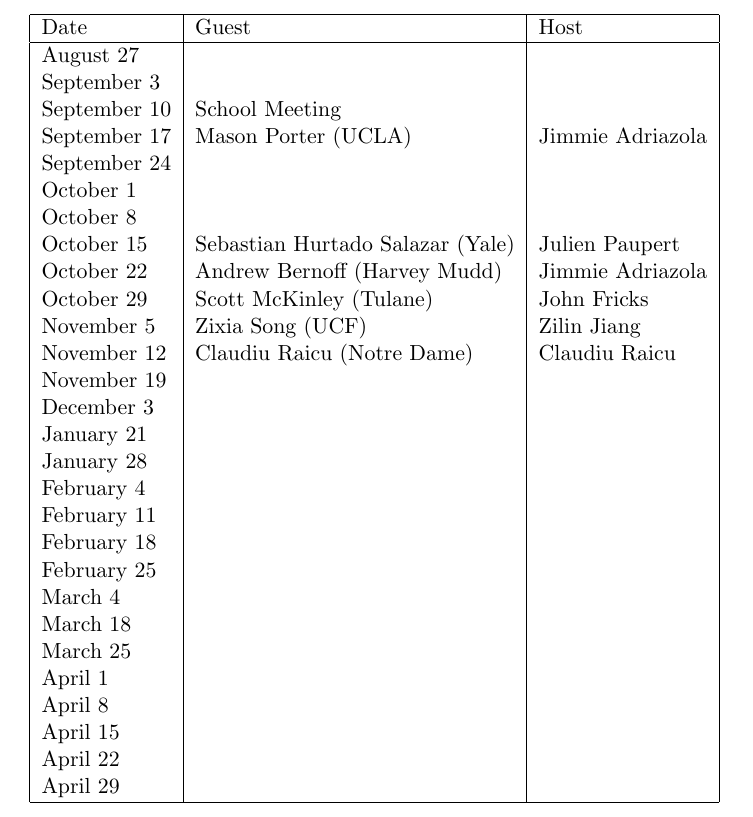
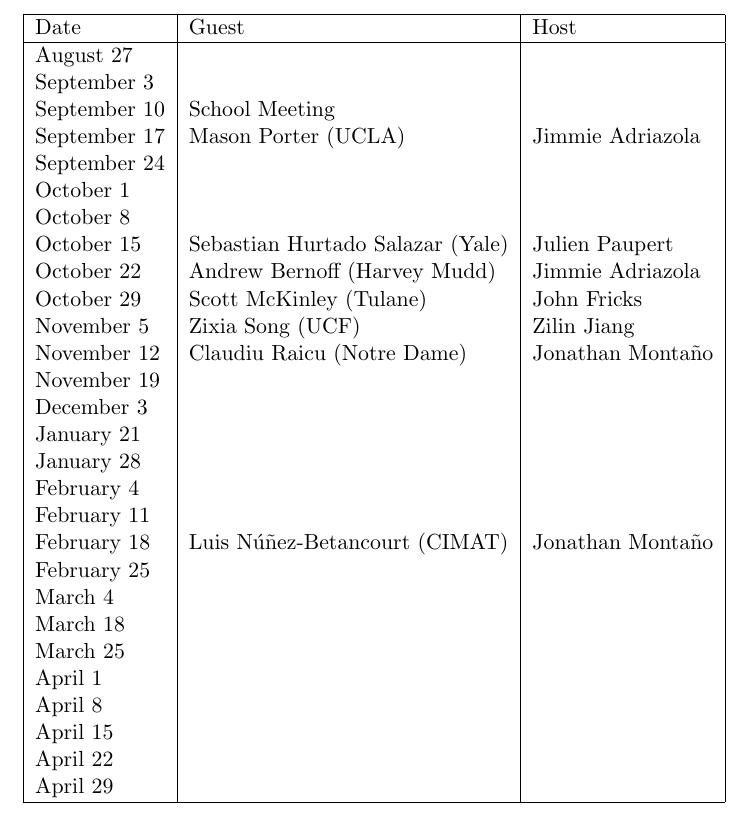
Before and after one commit to johnfricks/johnfricks.github.io, a LaTeX document (docs/coll/schedule.tex): part of page 1 of 2, cut so that both start at the same text. Compiled offline with pdfLaTeX.

Commit message:
johnathon

```diff
--- a/docs/coll/schedule.tex
+++ b/docs/coll/schedule.tex
@@ -19,14 +19,14 @@
 October 22 & Andrew Bernoff (Harvey Mudd)& Jimmie Adriazola\\
 October 29 &Scott McKinley (Tulane)& John Fricks\\
 November 5 &Zixia Song (UCF)& Zilin Jiang\\
-November 12 &Claudiu Raicu (Notre Dame)& Claudiu Raicu \\
+November 12 &Claudiu Raicu (Notre Dame)& Jonathan Monta\~no \\
 November 19 && \\
 December 3 && \\
 January 21 && \\
 January 28 &&\\
 February 4 && \\
 February 11 && \\
-February 18 &&\\
+February 18 &Luis N\'u\~nez-Betancourt (CIMAT)& Jonathan Monta\~no \\
 February 25 && \\
 March 4 &&\\
 March 18 && \\
```
Also changed, not shown: docs/coll/schedule.pdf, 2 other files.
